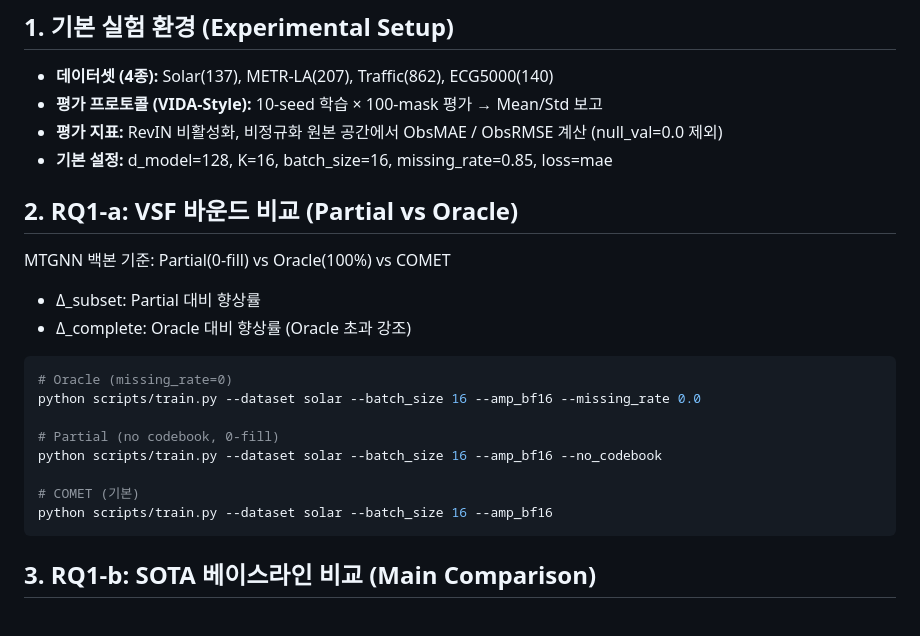
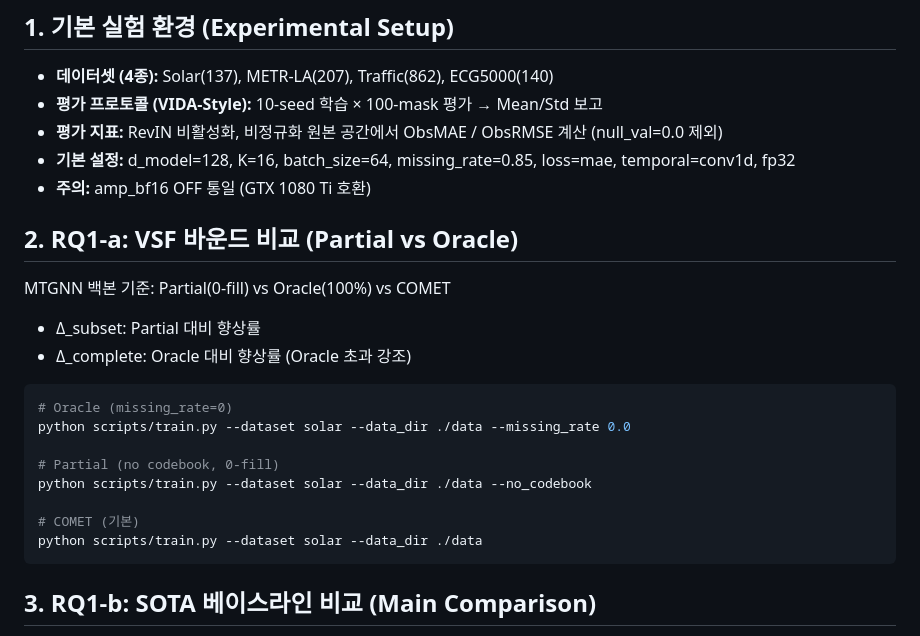
Before and after one commit to shykwon/COMET, a Markdown page: experiments/plans/experiment_design.md, the part around one of its changes. Rendered like a GitHub page.

````diff
--- a/experiments/plans/experiment_design.md
+++ b/experiments/plans/experiment_design.md
@@ -5,7 +5,8 @@
 - **데이터셋 (4종):** Solar(137), METR-LA(207), Traffic(862), ECG5000(140)
 - **평가 프로토콜 (VIDA-Style):** 10-seed 학습 × 100-mask 평가 → Mean/Std 보고
 - **평가 지표:** RevIN 비활성화, 비정규화 원본 공간에서 ObsMAE / ObsRMSE 계산 (null_val=0.0 제외)
-- **기본 설정:** d_model=128, K=16, batch_size=16, missing_rate=0.85, loss=mae
+- **기본 설정:** d_model=128, K=16, batch_size=64, missing_rate=0.85, loss=mae, temporal=conv1d, fp32
+- **주의:** amp_bf16 OFF 통일 (GTX 1080 Ti 호환)
 
 ## 2. RQ1-a: VSF 바운드 비교 (Partial vs Oracle)
 
@@ -15,13 +16,13 @@ MTGNN 백본 기준: Partial(0-fill) vs Oracle(100%) vs COMET
 
 ```bash
 # Oracle (missing_rate=0)
-python scripts/train.py --dataset solar --batch_size 16 --amp_bf16 --missing_rate 0.0
+python scripts/train.py --dataset solar --data_dir ./data --missing_rate 0.0
 
 # Partial (no codebook, 0-fill)
-python scripts/train.py --dataset solar --batch_size 16 --amp_bf16 --no_codebook
+python scripts/train.py --dataset solar --data_dir ./data --no_codebook
 
 # COMET (기본)
-python scripts/train.py --dataset solar --batch_size 16 --amp_bf16
+python scripts/train.py --dataset solar --data_dir ./data
 ```
 
 ## 3. RQ1-b: SOTA 베이스라인 비교 (Main Comparison)
````
Also changed, not shown: other parts of experiments/plans/experiment_design.md (+15 -15 lines), CLAUDE.md (+5 -5 lines).
